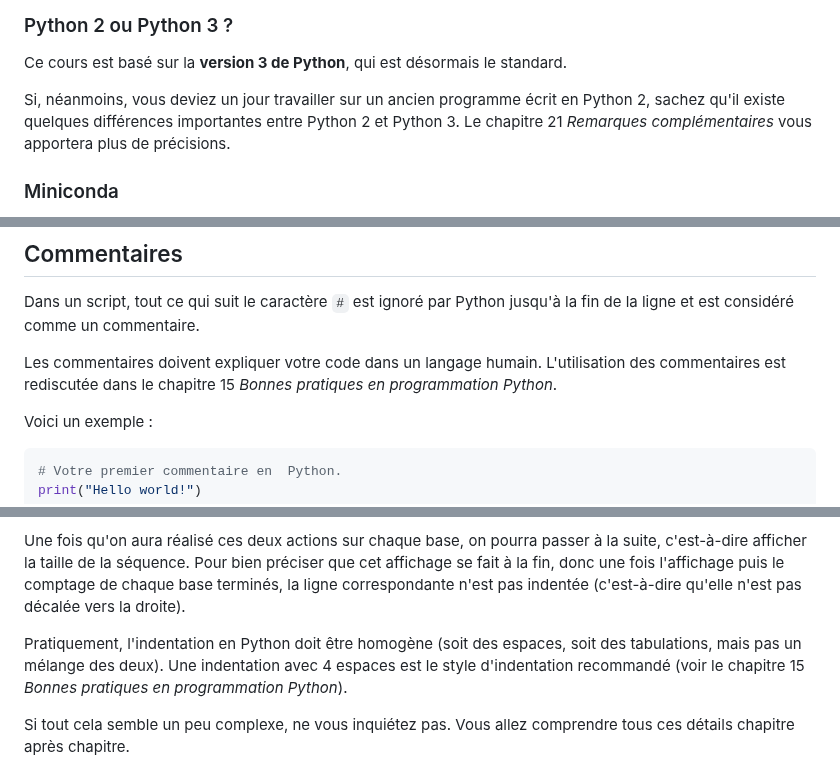
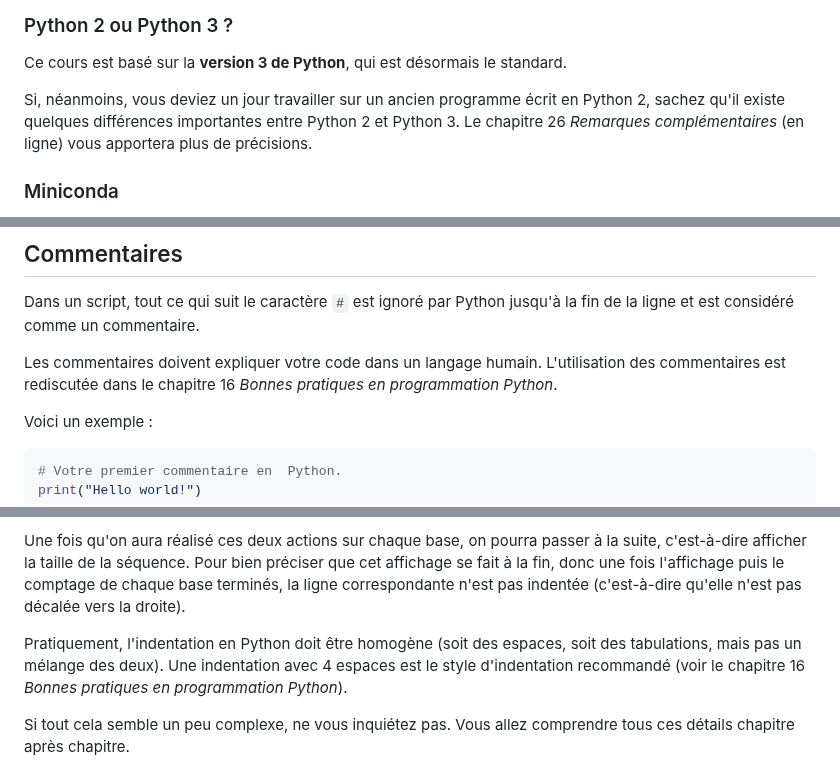
Before and after one commit to bioinfo-prog/cours-python, a Markdown page: 01_introduction.md, 3 parts joined by grey strips. Drawn GitHub-style.

Commit message:
Fix chapter 01

```diff
--- a/01_introduction.md
+++ b/01_introduction.md
@@ -32,7 +32,7 @@ Pour apprendre la programmation Python, il va falloir que vous pratiquiez et pou
 
 Ce cours est basé sur la **version 3 de Python**, qui est désormais le standard.
 
-Si, néanmoins, vous deviez un jour travailler sur un ancien programme écrit en Python 2, sachez qu'il existe quelques différences importantes entre Python 2 et Python 3. Le chapitre 21 *Remarques complémentaires* vous apportera plus de précisions.
+Si, néanmoins, vous deviez un jour travailler sur un ancien programme écrit en Python 2, sachez qu'il existe quelques différences importantes entre Python 2 et Python 3. Le chapitre 26 *Remarques complémentaires* (en ligne) vous apportera plus de précisions.
 
 
 ### Miniconda
@@ -218,7 +218,7 @@ Dans un script, tout ce qui suit le caractère `#` est ignoré par Python
 jusqu'à la fin de la ligne et est considéré comme un commentaire.
 
 Les commentaires doivent expliquer votre code dans un langage humain.
-L'utilisation des commentaires est rediscutée dans le chapitre 15 *Bonnes pratiques en programmation Python*.
+L'utilisation des commentaires est rediscutée dans le chapitre 16 *Bonnes pratiques en programmation Python*.
 
 Voici un exemple :
 
@@ -248,7 +248,7 @@ Pour chaque base de la séquence ATCCGACTG, nous souhaitons effectuer deux actio
 
 Une fois qu'on aura réalisé ces deux actions sur chaque base, on pourra passer à la suite, c'est-à-dire afficher la taille de la séquence. Pour bien préciser que cet affichage se fait à la fin, donc une fois l'affichage puis le comptage de chaque base terminés, la ligne correspondante n'est pas indentée (c'est-à-dire qu'elle n'est pas décalée vers la droite).
 
-Pratiquement, l'indentation en Python doit être homogène (soit des espaces, soit des tabulations, mais pas un mélange des deux). Une indentation avec 4 espaces est le style d'indentation recommandé (voir le chapitre 15 *Bonnes pratiques en programmation Python*).
+Pratiquement, l'indentation en Python doit être homogène (soit des espaces, soit des tabulations, mais pas un mélange des deux). Une indentation avec 4 espaces est le style d'indentation recommandé (voir le chapitre 16 *Bonnes pratiques en programmation Python*).
 
 Si tout cela semble un peu complexe, ne vous inquiétez pas. Vous allez comprendre tous ces détails chapitre après chapitre.
 
```
